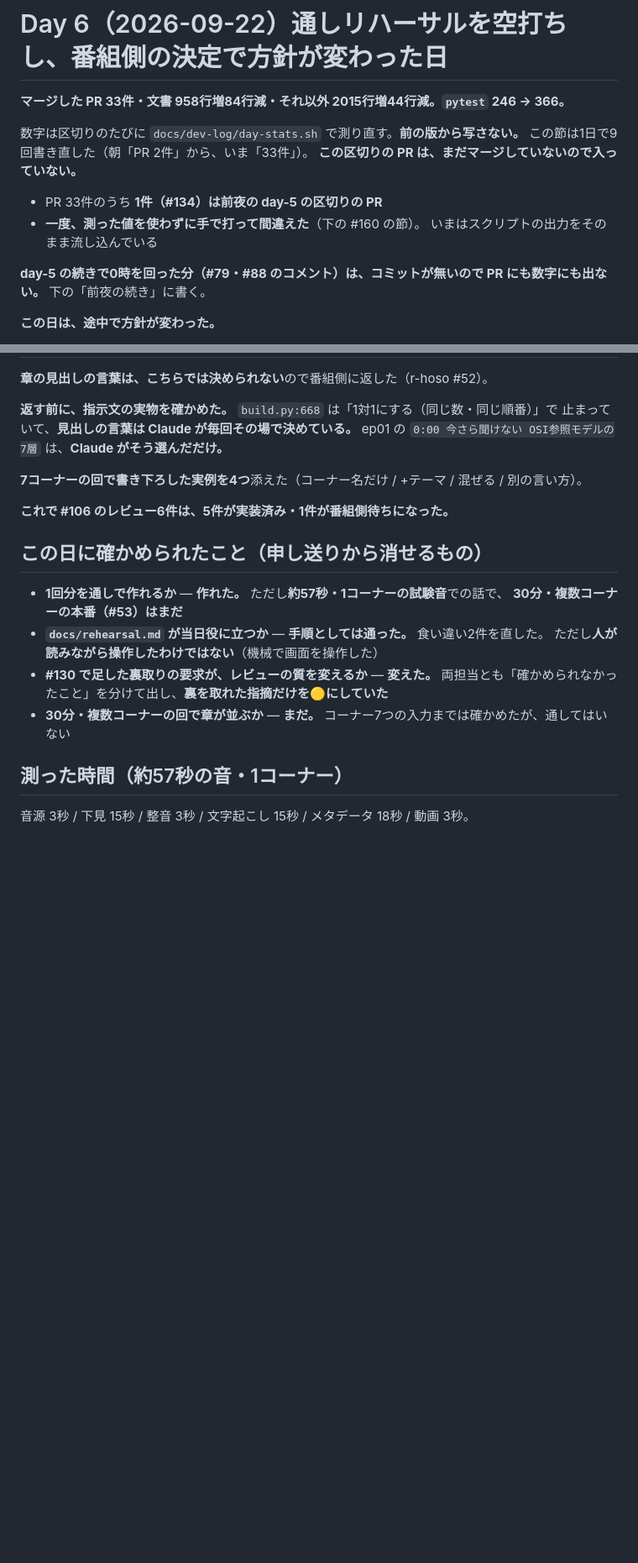
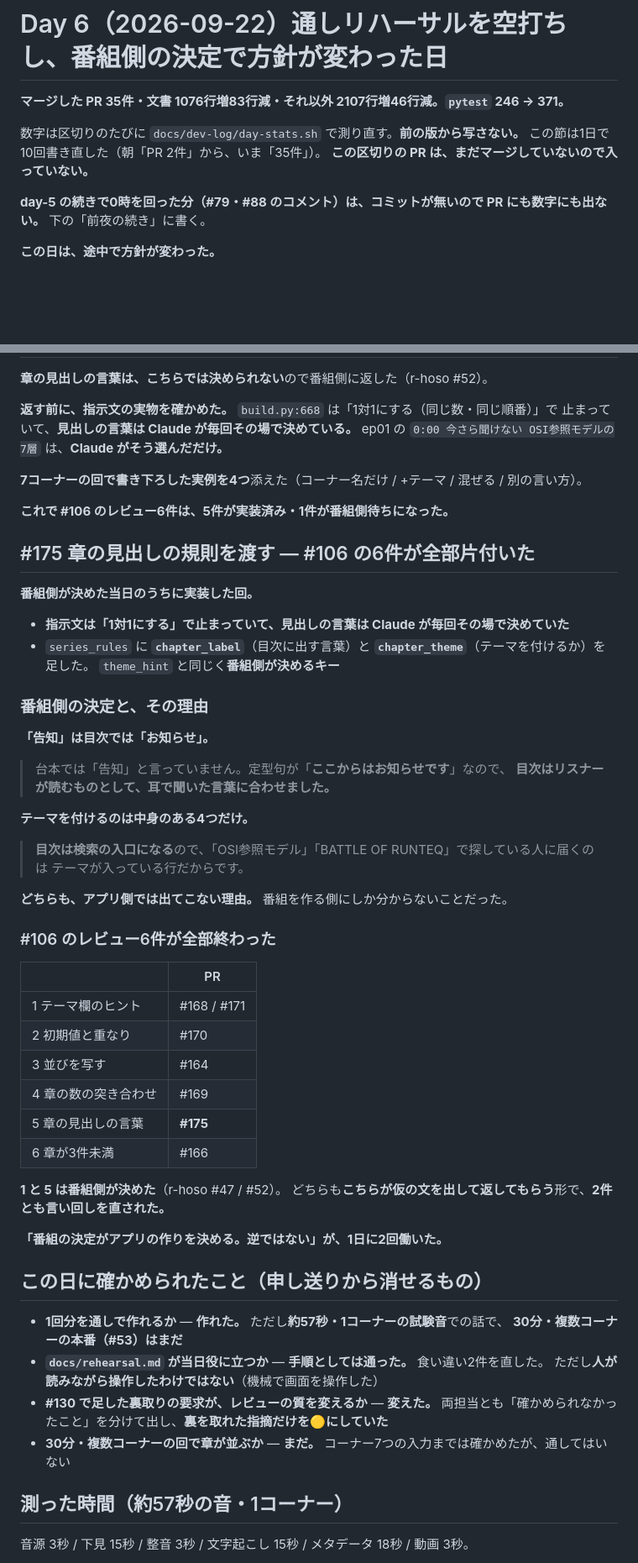
Before and after one commit to Bohemian1506/okuradi, a Markdown page: docs/dev-log/day-6.md, 2 parts joined by grey strips. Shown at 84% size. Drawn GitHub-style; blank space fills up the shorter version.

Commit message:
docs: day-6 議事録（#175）と申し送りの直し
章の見出しの規則を渡すようにした経緯。番組側が決めた当日のうちに実装した。

番組側の決定の理由をそのまま残した。「告知」を目次で「お知らせ」に
するのは、台本の定型句が「ここからはお知らせです」で、目次はリスナーが
読むものだから。テーマを付けるのが中身のある4つだけなのは、目次が
検索の入口だから。どちらもアプリ側では出てこない理由だった。

これで #106 のレビュー6件が全部片付いた。うち2件（1番と5番）は
番組側が決めた。どちらも仮の文を出して返してもらう形で、2件とも
言い回しを直された。

Co-Authored-By: Claude Opus 5 (1M context) <noreply@anthropic.com>

```diff
--- a/docs/dev-log/day-6.md
+++ b/docs/dev-log/day-6.md
@@ -1,14 +1,10 @@
 # Day 6（2026-09-22）通しリハーサルを空打ちし、番組側の決定で方針が変わった日
 
-**マージした PR 33件・文書 958行増84行減・それ以外 2015行増44行減。`pytest` 246 → 366。**
+**マージした PR 35件・文書 1076行増83行減・それ以外 2107行増46行減。`pytest` 246 → 371。**
 
 数字は区切りのたびに `docs/dev-log/day-stats.sh` で測り直す。**前の版から写さない。**
-この節は1日で9回書き直した（朝「PR 2件」から、いま「33件」）。
+この節は1日で10回書き直した（朝「PR 2件」から、いま「35件」）。
 **この区切りの PR は、まだマージしていないので入っていない。**
-
-- PR 33件のうち **1件（#134）は前夜の day-5 の区切りの PR**
-- **一度、測った値を使わずに手で打って間違えた**（下の #160 の節）。
-  いまはスクリプトの出力をそのまま流し込んでいる
 
 **day-5 の続きで0時を回った分（#79・#88 のコメント）は、コミットが無いので PR にも数字にも出ない。** 下の「前夜の続き」に書く。
 
@@ -803,6 +799,44 @@ ep01 の `0:00 今さら聞けない OSI参照モデルの7層` は、**Claude
 
 **これで #106 のレビュー6件は、5件が実装済み・1件が番組側待ちになった。**
 
+## #175 章の見出しの規則を渡す — #106 の6件が全部片付いた
+
+**番組側が決めた当日のうちに実装した回。**
+
+- **指示文は「1対1にする」で止まっていて、見出しの言葉は Claude が毎回その場で決めていた**
+- `series_rules` に **`chapter_label`**（目次に出す言葉）と **`chapter_theme`**（テーマを付けるか）を足した。
+  `theme_hint` と同じく**番組側が決めるキー**
+
+### 番組側の決定と、その理由
+
+**「告知」は目次では「お知らせ」。**
+
+> 台本では「告知」と言っていません。定型句が「**ここからはお知らせです**」なので、
+> **目次はリスナーが読むものとして、耳で聞いた言葉に合わせました。**
+
+**テーマを付けるのは中身のある4つだけ。**
+
+> **目次は検索の入口になる**ので、「OSI参照モデル」「BATTLE OF RUNTEQ」で探している人に届くのは
+> テーマが入っている行だからです。
+
+**どちらも、アプリ側では出てこない理由。** 番組を作る側にしか分からないことだった。
+
+### #106 のレビュー6件が全部終わった
+
+| | PR |
+|---|---|
+| 1 テーマ欄のヒント | #168 / #171 |
+| 2 初期値と重なり | #170 |
+| 3 並びを写す | #164 |
+| 4 章の数の突き合わせ | #169 |
+| 5 章の見出しの言葉 | **#175** |
+| 6 章が3件未満 | #166 |
+
+**1 と 5 は番組側が決めた**（r-hoso #47 / #52）。
+どちらも**こちらが仮の文を出して返してもらう**形で、**2件とも言い回しを直された。**
+
+**「番組の決定がアプリの作りを決める。逆ではない」が、1日に2回働いた。**
+
 ## この日に確かめられたこと（申し送りから消せるもの）
 
 - **1回分を通しで作れるか** — **作れた。** ただし**約57秒・1コーナーの試験音**での話で、
```
Also changed, not shown: docs/dev-log/README.md (+1 -1 lines), docs/handoff.md (+5 -5 lines).
